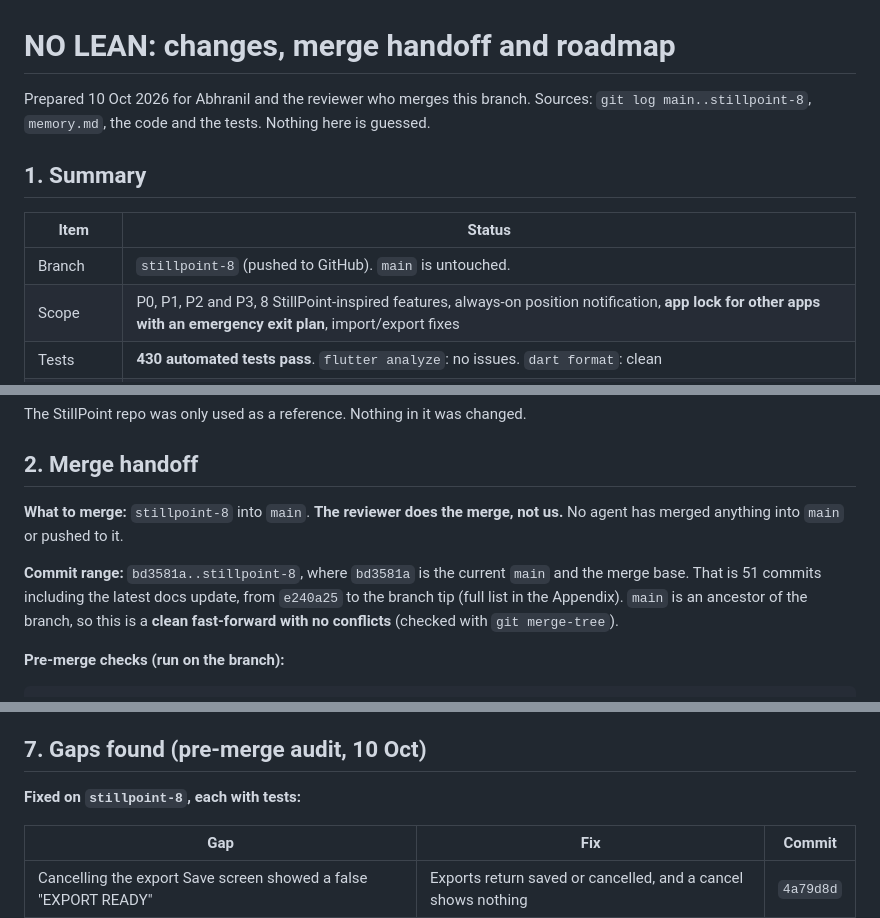
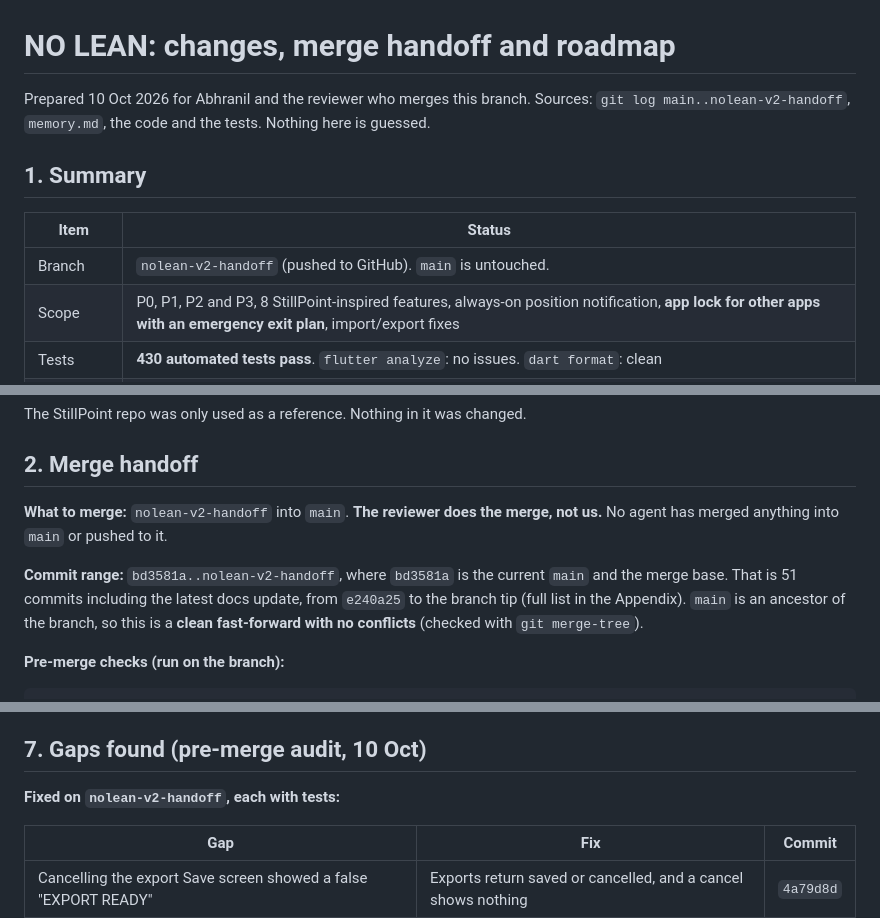
Before and after one commit to abhranilp1998/no-lean-system, a Markdown page: docs/CHANGES_AND_ROADMAP.md, 3 parts joined by grey strips. GitHub-like rendering.

Commit message:
Docs: branch renamed to nolean-v2-handoff

```diff
--- a/docs/CHANGES_AND_ROADMAP.md
+++ b/docs/CHANGES_AND_ROADMAP.md
@@ -1,13 +1,13 @@
 # NO LEAN: changes, merge handoff and roadmap
 
 Prepared 10 Oct 2026 for Abhranil and the reviewer who merges this branch.
-Sources: `git log main..stillpoint-8`, `memory.md`, the code and the tests. Nothing here is guessed.
+Sources: `git log main..nolean-v2-handoff`, `memory.md`, the code and the tests. Nothing here is guessed.
 
 ## 1. Summary
 
 | Item | Status |
 |---|---|
-| Branch | `stillpoint-8` (pushed to GitHub). `main` is untouched. |
+| Branch | `nolean-v2-handoff` (pushed to GitHub). `main` is untouched. |
 | Scope | P0, P1, P2 and P3, 8 StillPoint-inspired features, always-on position notification, **app lock for other apps with an emergency exit plan**, import/export fixes |
 | Tests | **430 automated tests pass**. `flutter analyze`: no issues. `dart format`: clean |
 | Release build | `flutter build apk --release --split-per-abi` succeeds (R8 on) |
@@ -19,9 +19,9 @@ The StillPoint repo was only used as a reference. Nothing in it was changed.
 
 ## 2. Merge handoff
 
-**What to merge:** `stillpoint-8` into `main`. **The reviewer does the merge, not us.** No agent has merged anything into `main` or pushed to it.
+**What to merge:** `nolean-v2-handoff` into `main`. **The reviewer does the merge, not us.** No agent has merged anything into `main` or pushed to it.
 
-**Commit range:** `bd3581a..stillpoint-8`, where `bd3581a` is the current `main` and the merge base. That is 51 commits including the latest docs update, from `e240a25` to the branch tip (full list in the Appendix). `main` is an ancestor of the branch, so this is a **clean fast-forward with no conflicts** (checked with `git merge-tree`).
+**Commit range:** `bd3581a..nolean-v2-handoff`, where `bd3581a` is the current `main` and the merge base. That is 51 commits including the latest docs update, from `e240a25` to the branch tip (full list in the Appendix). `main` is an ancestor of the branch, so this is a **clean fast-forward with no conflicts** (checked with `git merge-tree`).
 
 **Pre-merge checks (run on the branch):**
 
@@ -206,7 +206,7 @@ The blocking screen always shows **SOS**, **CALL 112** and **GO HOME**, and Back
 
 ## 7. Gaps found (pre-merge audit, 10 Oct)
 
-**Fixed on `stillpoint-8`, each with tests:**
+**Fixed on `nolean-v2-handoff`, each with tests:**
 
 | Gap | Fix | Commit |
 |---|---|---|
```
Also changed, not shown: other parts of docs/CHANGES_AND_ROADMAP.md (+1 -1 lines).
